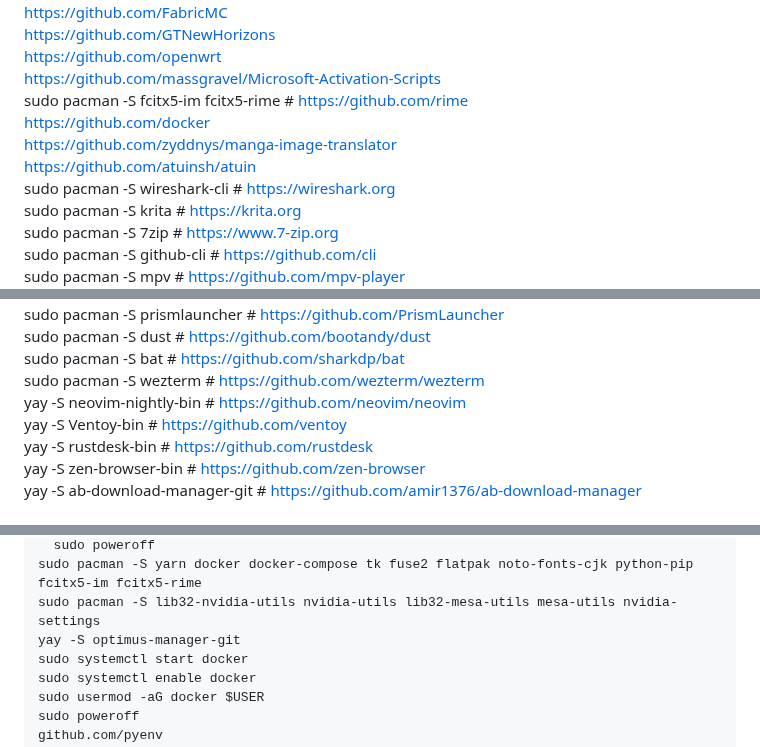
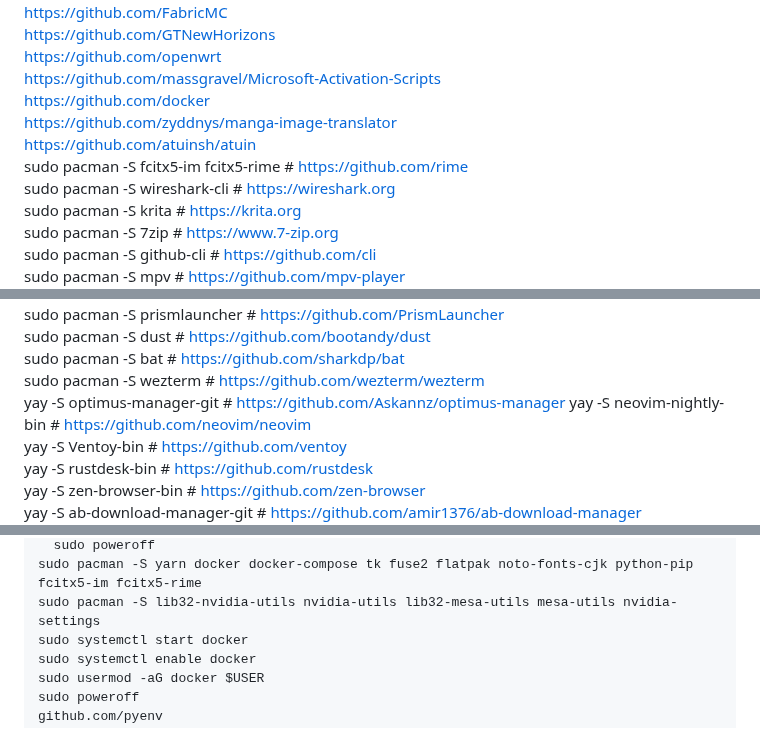
Before and after one commit to marisafreeman/marisafreeman.github.io, a Markdown page: README.md, 3 parts joined by grey strips. GitHub-like rendering.

```diff
--- a/README.md
+++ b/README.md
@@ -66,10 +66,10 @@ https://github.com/FabricMC
 https://github.com/GTNewHorizons
 https://github.com/openwrt
 https://github.com/massgravel/Microsoft-Activation-Scripts
-sudo pacman -S fcitx5-im fcitx5-rime    # https://github.com/rime
 https://github.com/docker
 https://github.com/zyddnys/manga-image-translator
 https://github.com/atuinsh/atuin
+sudo pacman -S fcitx5-im fcitx5-rime    # https://github.com/rime
 sudo pacman -S wireshark-cli    # https://wireshark.org
 sudo pacman -S krita    # https://krita.org
 sudo pacman -S 7zip    # https://www.7-zip.org
@@ -89,6 +89,7 @@ sudo pacman -S prismlauncher    # https://github.com/PrismLauncher
 sudo pacman -S dust    # https://github.com/bootandy/dust
 sudo pacman -S bat    # https://github.com/sharkdp/bat
 sudo pacman -S wezterm    # https://github.com/wezterm/wezterm
+yay -S optimus-manager-git    # https://github.com/Askannz/optimus-manager
 yay -S neovim-nightly-bin    # https://github.com/neovim/neovim
 yay -S Ventoy-bin    # https://github.com/ventoy
 yay -S rustdesk-bin    # https://github.com/rustdesk
@@ -125,7 +126,6 @@ github.com/zsh-users
   sudo poweroff
 sudo pacman -S yarn docker docker-compose tk fuse2 flatpak noto-fonts-cjk python-pip fcitx5-im fcitx5-rime
 sudo pacman -S lib32-nvidia-utils nvidia-utils lib32-mesa-utils mesa-utils nvidia-settings
-yay -S optimus-manager-git
 sudo systemctl start docker
 sudo systemctl enable docker
 sudo usermod -aG docker $USER
```
